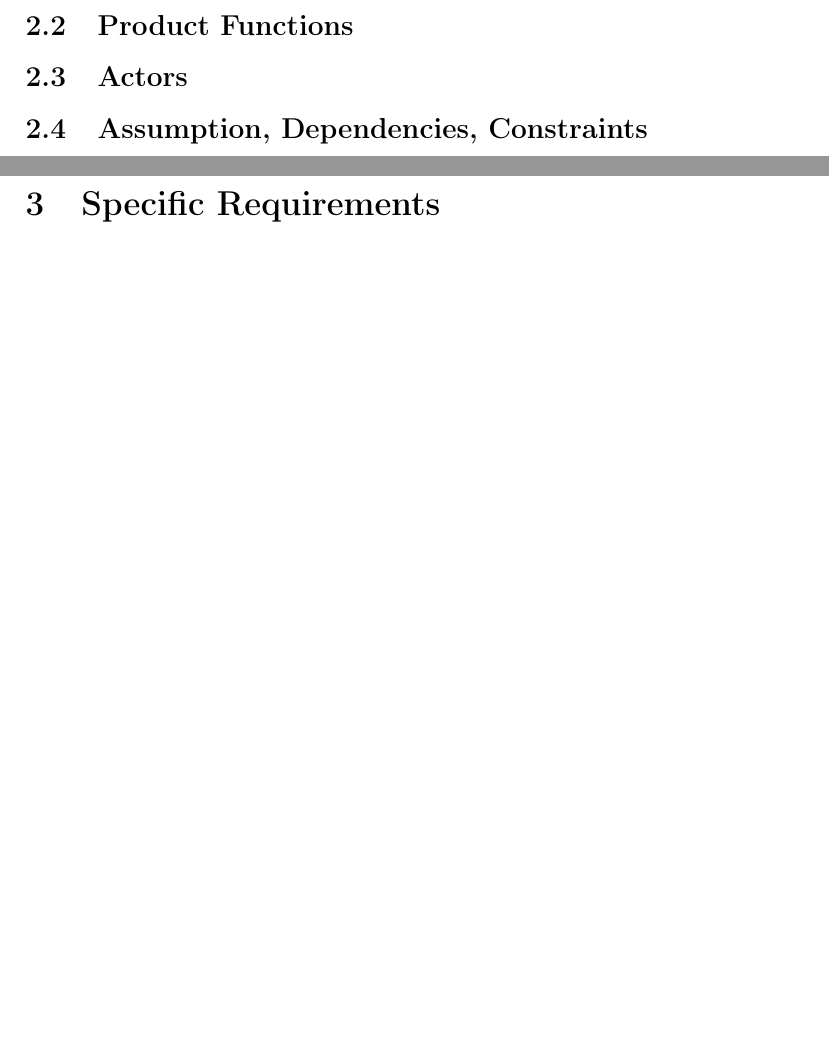
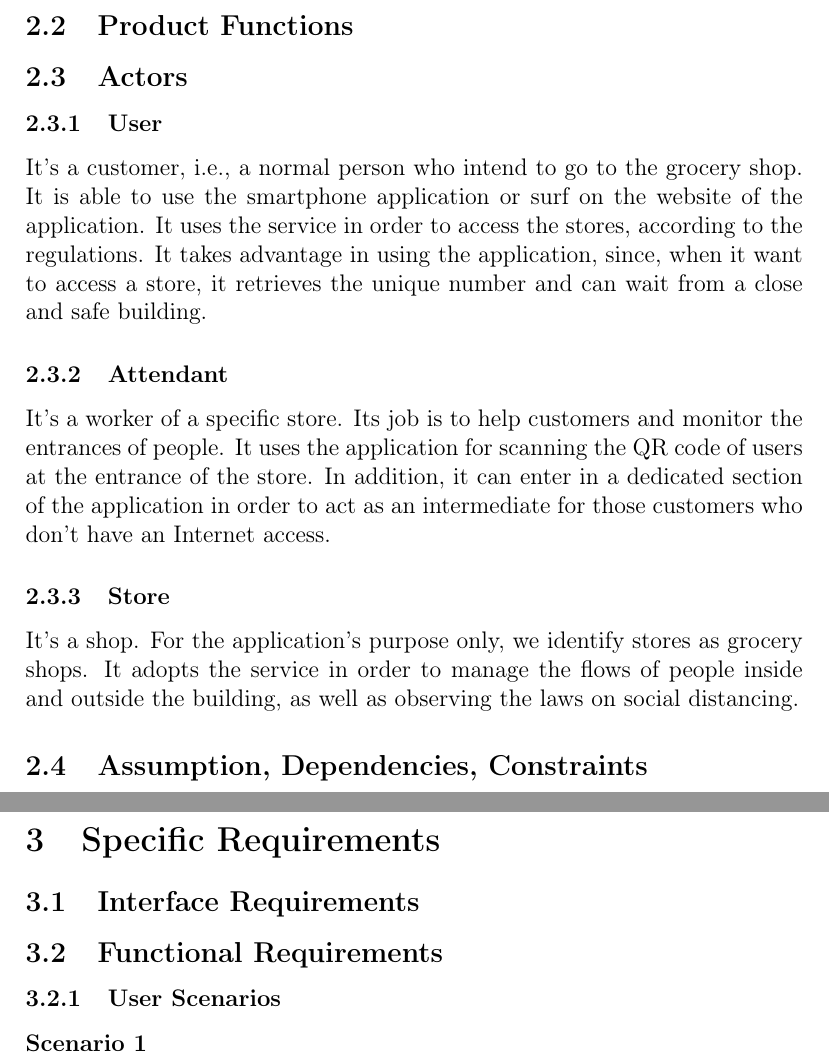
Before and after one commit to PiroX4256/SE2-Piemonti-Pirovano-Sonnino, a LaTeX document (RASD/rasd.tex): two parts of pages 13 and 14 of 16, joined at a grey line, cut so that both start at the same text, the shorter picture padded with empty space. Compiled offline with pdfLaTeX.

Commit message:
feat: add actors

```diff
--- a/RASD/rasd.tex
+++ b/RASD/rasd.tex
@@ -213,11 +214,24 @@ Shops, instead, should have some devices connected to the service (through web i
 \subsection{Product Functions}
 
 \subsection{Actors}
+\subsubsection{User}
+It's a customer, i.e., a normal person who intend to go to the grocery shop. It is able to use the smartphone application or surf on the website of the application. It uses the service in order to access the stores, according to the regulations. It takes advantage in using the application, since, when it want to access a store, it retrieves the unique number and can wait from a close and safe building.
+
+\subsubsection{Attendant}
+It's a worker of a specific store. Its job is to help customers and monitor the entrances of people. It uses the application for scanning the QR code of users at the entrance of the store. In addition, it can enter in a dedicated section of the application in order to act as an intermediate for those customers who don't have an Internet access.
+
+\subsubsection{Store}
+It's a shop. For the application's purpose only, we identify stores as grocery shops. It adopts the service in order to manage the flows of people inside and outside the building, as well as observing the laws on social distancing.
 
 \subsection{Assumption, Dependencies, Constraints}
 
 \newpage
 \section{Specific Requirements}
+\subsection{Interface Requirements}
+\subsection{Functional Requirements}
+\subsubsection{User Scenarios}
+\textbf{Scenario 1}\\
+
 \newpage
 \section{Formal Analysis}
 \newpage
```
Also changed, not shown: RASD/rasd.tex (3 more changed lines).
